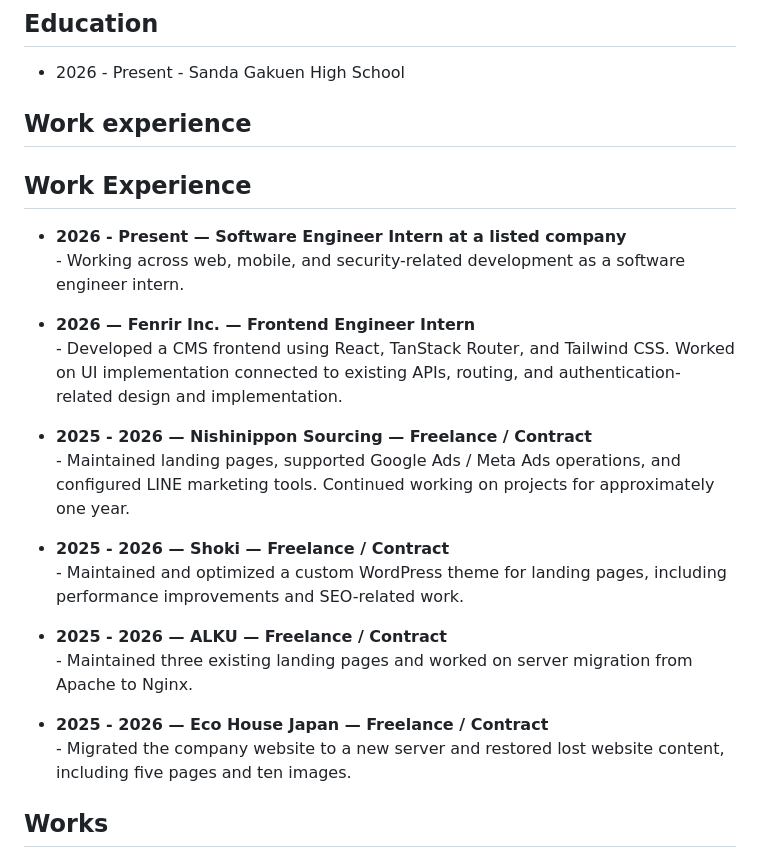
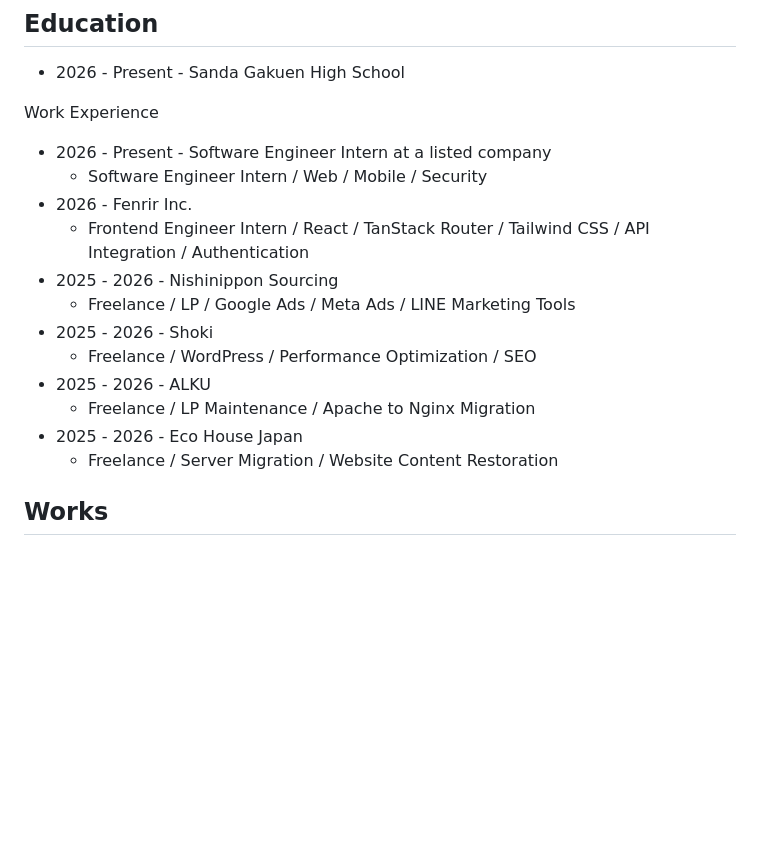
Before and after one commit to tanahiro2010/portfolio, a Markdown page: src/data/home.md, the part around the change. Rendered like a GitHub page; blank space fills up the shorter version.

Commit message:
docs: experienceを更新

```diff
--- a/src/data/home.md
+++ b/src/data/home.md
@@ -24,27 +24,20 @@ Web Application Developer / DevRel
 
 - 2026 - Present - Sanda Gakuen High School
 
-## Work experience
+Work Experience
 
-## Work Experience
-
-- **2026 - Present — Software Engineer Intern at a listed company**
-  <span class="meta">- Working across web, mobile, and security-related development as a software engineer intern.</span>
-
-- **2026 — Fenrir Inc. — Frontend Engineer Intern**
-  <span class="meta">- Developed a CMS frontend using React, TanStack Router, and Tailwind CSS. Worked on UI implementation connected to existing APIs, routing, and authentication-related design and implementation.</span>
-
-- **2025 - 2026 — Nishinippon Sourcing — Freelance / Contract**
-  <span class="meta">- Maintained landing pages, supported Google Ads / Meta Ads operations, and configured LINE marketing tools. Continued working on projects for approximately one year.</span>
-
-- **2025 - 2026 — Shoki — Freelance / Contract**
-  <span class="meta">- Maintained and optimized a custom WordPress theme for landing pages, including performance improvements and SEO-related work.</span>
-
-- **2025 - 2026 — ALKU — Freelance / Contract**
-  <span class="meta">- Maintained three existing landing pages and worked on server migration from Apache to Nginx.</span>
-
-- **2025 - 2026 — Eco House Japan — Freelance / Contract**
-  <span class="meta">- Migrated the company website to a new server and restored lost website content, including five pages and ten images.</span>
+* 2026 - Present - Software Engineer Intern at a listed company
+    - Software Engineer Intern / Web / Mobile / Security
+* 2026 - Fenrir Inc.
+    - Frontend Engineer Intern / React / TanStack Router / Tailwind CSS / API Integration / Authentication
+* 2025 - 2026 - Nishinippon Sourcing
+    - Freelance / LP / Google Ads / Meta Ads / LINE Marketing Tools
+* 2025 - 2026 - Shoki
+    - Freelance / WordPress / Performance Optimization / SEO
+* 2025 - 2026 - ALKU
+    - Freelance / LP Maintenance / Apache to Nginx Migration
+* 2025 - 2026 - Eco House Japan
+    - Freelance / Server Migration / Website Content Restoration
 
 ## Works
 
```
